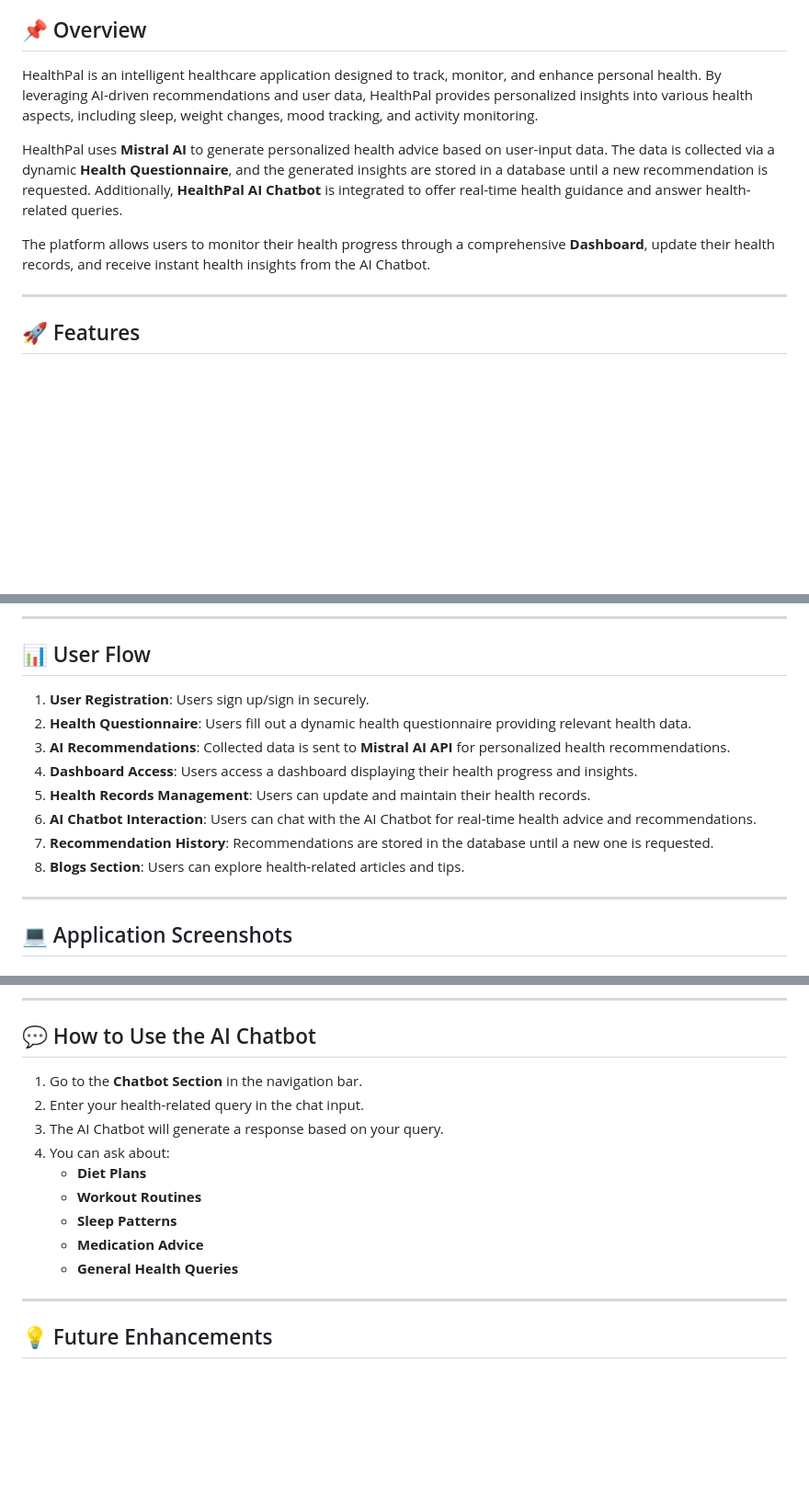
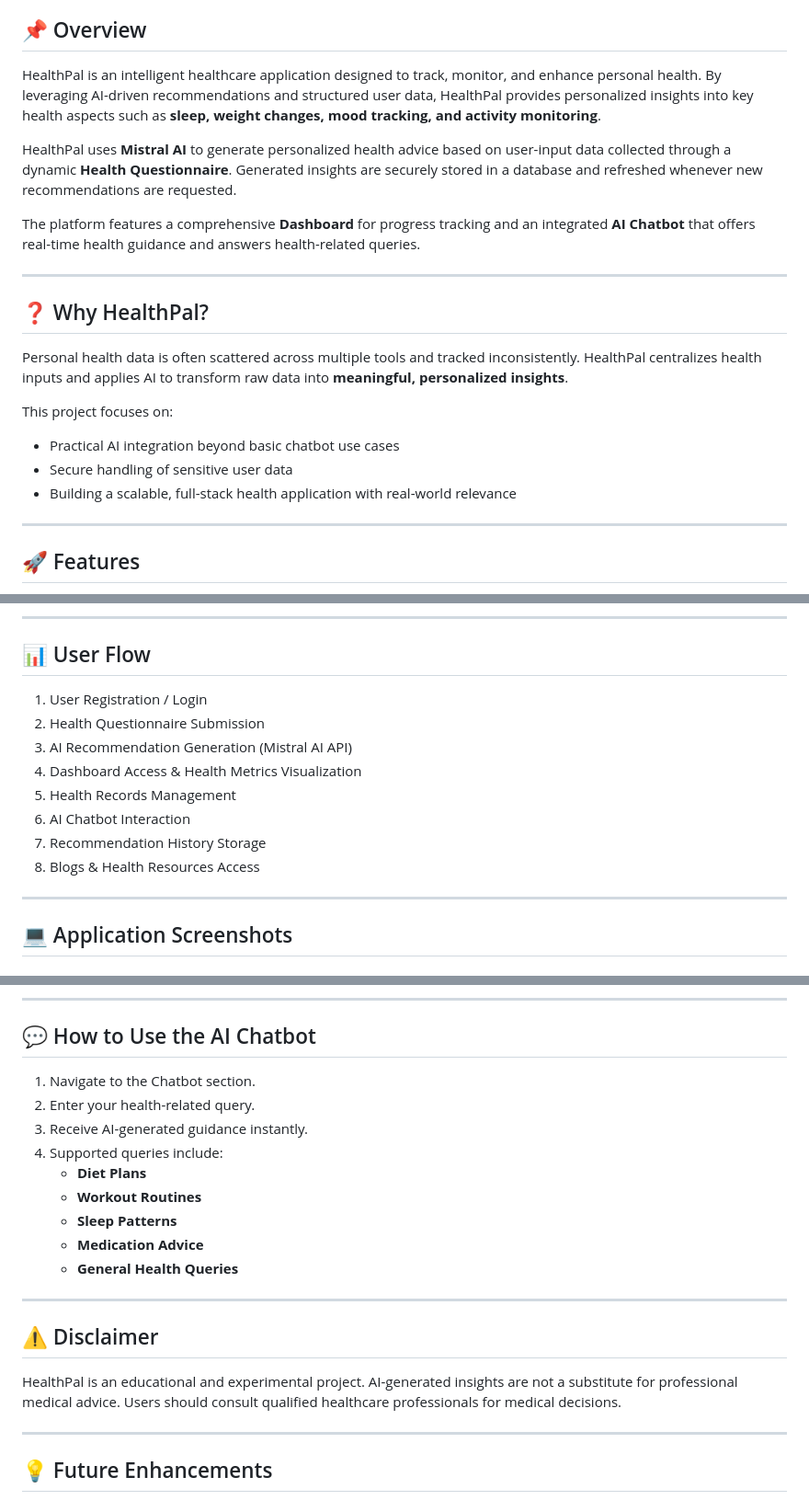
Before and after one commit to kavanatn/HealthPalAI, a Markdown page: README.md, 3 parts joined by grey strips. Shown at 92% size. GitHub-like rendering; blank space fills up the shorter version.

```diff
--- a/README.md
+++ b/README.md
@@ -13,11 +13,22 @@
 
 ## 📌 Overview
 
-HealthPal is an intelligent healthcare application designed to track, monitor, and enhance personal health. By leveraging AI-driven recommendations and user data, HealthPal provides personalized insights into various health aspects, including sleep, weight changes, mood tracking, and activity monitoring.
+HealthPal is an intelligent healthcare application designed to track, monitor, and enhance personal health. By leveraging AI-driven recommendations and structured user data, HealthPal provides personalized insights into key health aspects such as **sleep, weight changes, mood tracking, and activity monitoring**.
 
-HealthPal uses **Mistral AI** to generate personalized health advice based on user-input data. The data is collected via a dynamic **Health Questionnaire**, and the generated insights are stored in a database until a new recommendation is requested. Additionally, **HealthPal AI Chatbot** is integrated to offer real-time health guidance and answer health-related queries.
+HealthPal uses **Mistral AI** to generate personalized health advice based on user-input data collected through a dynamic **Health Questionnaire**. Generated insights are securely stored in a database and refreshed whenever new recommendations are requested.
 
-The platform allows users to monitor their health progress through a comprehensive **Dashboard**, update their health records, and receive instant health insights from the AI Chatbot.
+The platform features a comprehensive **Dashboard** for progress tracking and an integrated **AI Chatbot** that offers real-time health guidance and answers health-related queries.
+
+---
+
+## ❓ Why HealthPal?
+
+Personal health data is often scattered across multiple tools and tracked inconsistently. HealthPal centralizes health inputs and applies AI to transform raw data into **meaningful, personalized insights**.
+
+This project focuses on:
+- Practical AI integration beyond basic chatbot use cases
+- Secure handling of sensitive user data
+- Building a scalable, full-stack health application with real-world relevance
 
 ---
 
@@ -76,14 +87,14 @@ The chatbot utilizes **Mistral AI** to understand user inputs and generate appro
 
 ## 📊 User Flow
 
-1. **User Registration**: Users sign up/sign in securely.
-2. **Health Questionnaire**: Users fill out a dynamic health questionnaire providing relevant health data.
-3. **AI Recommendations**: Collected data is sent to **Mistral AI API** for personalized health recommendations.
-4. **Dashboard Access**: Users access a dashboard displaying their health progress and insights.
-5. **Health Records Management**: Users can update and maintain their health records.
-6. **AI Chatbot Interaction**: Users can chat with the AI Chatbot for real-time health advice and recommendations.
-7. **Recommendation History**: Recommendations are stored in the database until a new one is requested.
-8. **Blogs Section**: Users can explore health-related articles and tips.
+1. User Registration / Login
+2. Health Questionnaire Submission
+3. AI Recommendation Generation (Mistral AI API)
+4. Dashboard Access & Health Metrics Visualization
+5. Health Records Management
+6. AI Chatbot Interaction
+7. Recommendation History Storage
+8. Blogs & Health Resources Access
 
 ---
 
@@ -167,10 +178,10 @@ python app.py
 
 ## 💬 How to Use the AI Chatbot
 
-1. Go to the **Chatbot Section** in the navigation bar.
-2. Enter your health-related query in the chat input.
-3. The AI Chatbot will generate a response based on your query.
-4. You can ask about:
+1. Navigate to the Chatbot section.
+2. Enter your health-related query.
+3. Receive AI-generated guidance instantly.
+4. Supported queries include:
    - **Diet Plans**
    - **Workout Routines**
    - **Sleep Patterns**
@@ -178,7 +189,13 @@ python app.py
    - **General Health Queries**
 
 ---
+## ⚠️ Disclaimer
 
+HealthPal is an educational and experimental project.
+AI-generated insights are not a substitute for professional medical advice.
+Users should consult qualified healthcare professionals for medical decisions.
+
+---
 ## 💡 Future Enhancements
 
 - 📊 **Integration with Wearable Devices** for real-time health tracking.
```
Also changed, not shown: other parts of README.md (+5 -5 lines).
